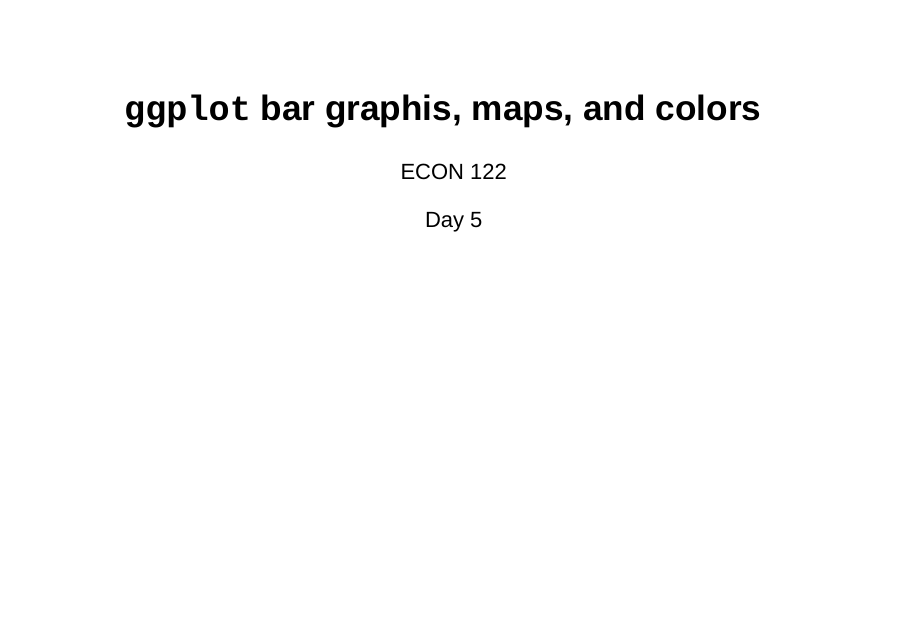
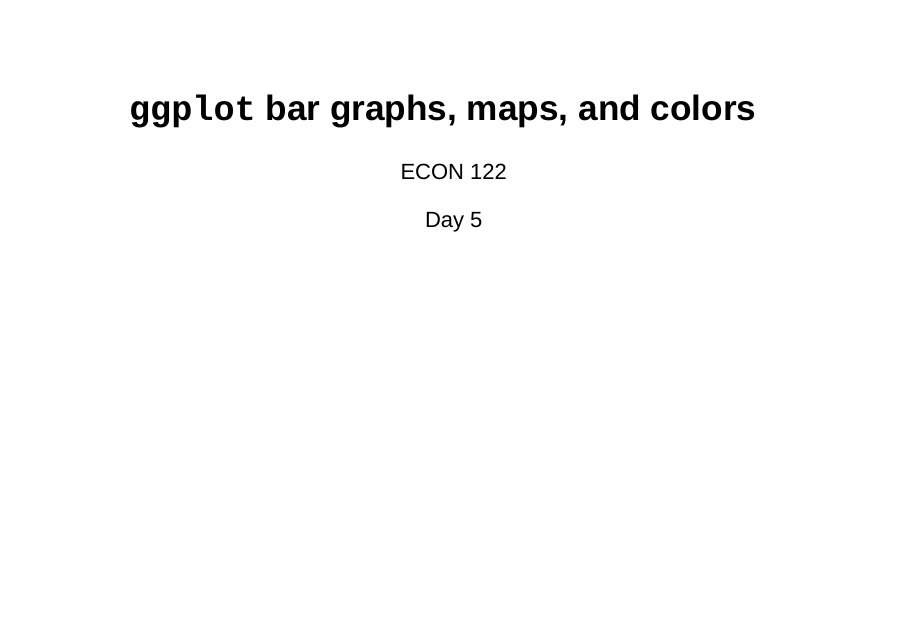
Before and after one commit to heetermaria/home, an R Markdown document (docs/day5_moreggplotsSlides.Rmd): page 1 of 27. Rendered offline with R 4.5, knitr and Pandoc, with nearby package versions; drawn as Slidy slides in place of the format the file asks for; some code elsewhere in the file could not run offline.

Commit message:
day5 slides typo

```diff
--- a/docs/day5_moreggplotsSlides.Rmd
+++ b/docs/day5_moreggplotsSlides.Rmd
@@ -1,5 +1,5 @@
 ---
-title: "`ggplot` bar graphis, maps, and colors"
+title: "`ggplot` bar graphs, maps, and colors"
 author: "ECON 122"
 date: "Day 5"
 output:
```
Also changed, not shown: 1 other file.
